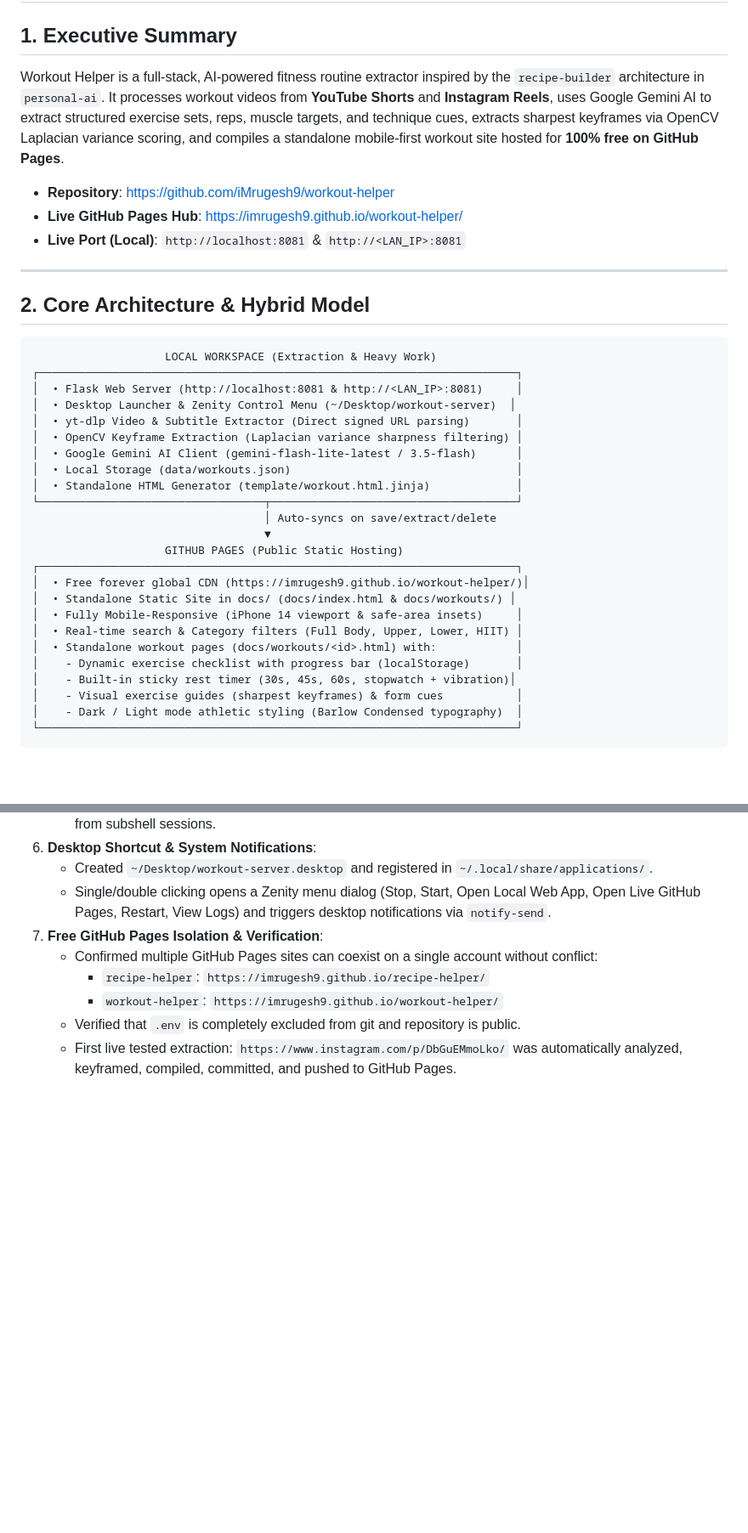
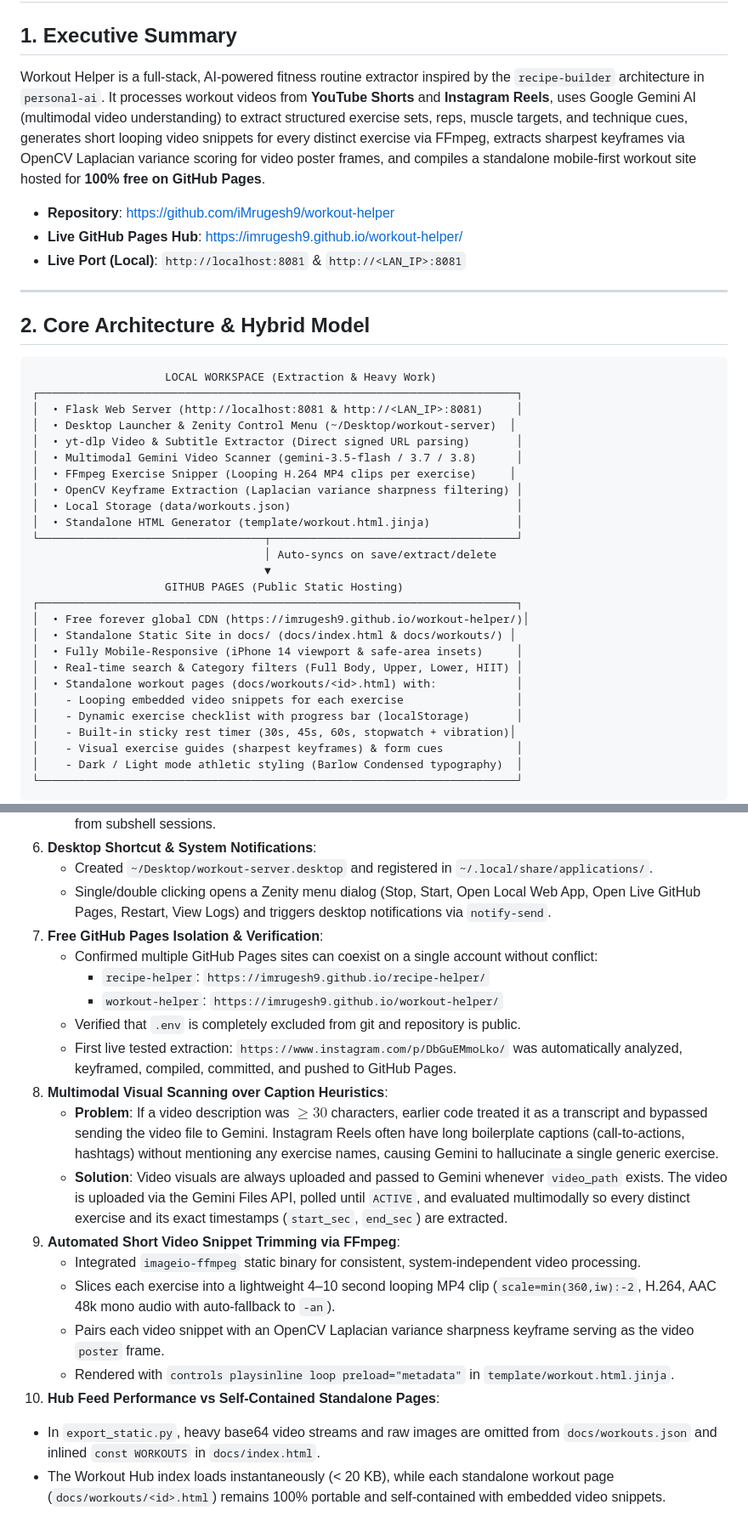
Before and after one commit to iMrugesh9/workout-helper, a Markdown page: context.md, 2 parts joined by grey strips. Shown at 85% size. Rendered like a GitHub page; blank space fills up the shorter version.

```diff
--- a/context.md
+++ b/context.md
@@ -1,7 +1,7 @@
 # Project Context: Workout Helper & Video-to-App Pipeline
 
 ## 1. Executive Summary
-Workout Helper is a full-stack, AI-powered fitness routine extractor inspired by the `recipe-builder` architecture in `personal-ai`. It processes workout videos from **YouTube Shorts** and **Instagram Reels**, uses Google Gemini AI to extract structured exercise sets, reps, muscle targets, and technique cues, extracts sharpest keyframes via OpenCV Laplacian variance scoring, and compiles a standalone mobile-first workout site hosted for **100% free on GitHub Pages**.
+Workout Helper is a full-stack, AI-powered fitness routine extractor inspired by the `recipe-builder` architecture in `personal-ai`. It processes workout videos from **YouTube Shorts** and **Instagram Reels**, uses Google Gemini AI (multimodal video understanding) to extract structured exercise sets, reps, muscle targets, and technique cues, generates short looping video snippets for every distinct exercise via FFmpeg, extracts sharpest keyframes via OpenCV Laplacian variance scoring for video poster frames, and compiles a standalone mobile-first workout site hosted for **100% free on GitHub Pages**.
 
 - **Repository**: [https://github.com/iMrugesh9/workout-helper](https://github.com/iMrugesh9/workout-helper)
 - **Live GitHub Pages Hub**: [https://imrugesh9.github.io/workout-helper/](https://imrugesh9.github.io/workout-helper/)
@@ -17,8 +17,9 @@ Workout Helper is a full-stack, AI-powered fitness routine extractor inspired by
 │  • Flask Web Server (http://localhost:8081 & http://<LAN_IP>:8081)     │
 │  • Desktop Launcher & Zenity Control Menu (~/Desktop/workout-server)  │
 │  • yt-dlp Video & Subtitle Extractor (Direct signed URL parsing)       │
+│  • Multimodal Gemini Video Scanner (gemini-3.5-flash / 3.7 / 3.8)      │
+│  • FFmpeg Exercise Snipper (Looping H.264 MP4 clips per exercise)     │
 │  • OpenCV Keyframe Extraction (Laplacian variance sharpness filtering) │
-│  • Google Gemini AI Client (gemini-flash-lite-latest / 3.5-flash)      │
 │  • Local Storage (data/workouts.json)                                  │
 │  • Standalone HTML Generator (template/workout.html.jinja)             │
 └──────────────────────────────────┬─────────────────────────────────────┘
@@ -31,6 +32,7 @@ Workout Helper is a full-stack, AI-powered fitness routine extractor inspired by
 │  • Fully Mobile-Responsive (iPhone 14 viewport & safe-area insets)     │
 │  • Real-time search & Category filters (Full Body, Upper, Lower, HIIT) │
 │  • Standalone workout pages (docs/workouts/<id>.html) with:            │
+│    - Looping embedded video snippets for each exercise                 │
 │    - Dynamic exercise checklist with progress bar (localStorage)       │
 │    - Built-in sticky rest timer (30s, 45s, 60s, stopwatch + vibration)│
 │    - Visual exercise guides (sharpest keyframes) & form cues           │
@@ -98,3 +100,14 @@ workout/
      - `workout-helper`: `https://imrugesh9.github.io/workout-helper/`
    - Verified that `.env` is completely excluded from git and repository is public.
    - First live tested extraction: `https://www.instagram.com/p/DbGuEMmoLko/` was automatically analyzed, keyframed, compiled, committed, and pushed to GitHub Pages.
+8. **Multimodal Visual Scanning over Caption Heuristics**:
+   - **Problem**: If a video description was $\ge 30$ characters, earlier code treated it as a transcript and bypassed sending the video file to Gemini. Instagram Reels often have long boilerplate captions (call-to-actions, hashtags) without mentioning any exercise names, causing Gemini to hallucinate a single generic exercise.
+   - **Solution**: Video visuals are always uploaded and passed to Gemini whenever `video_path` exists. The video is uploaded via the Gemini Files API, polled until `ACTIVE`, and evaluated multimodally so every distinct exercise and its exact timestamps (`start_sec`, `end_sec`) are extracted.
+9. **Automated Short Video Snippet Trimming via FFmpeg**:
+   - Integrated `imageio-ffmpeg` static binary for consistent, system-independent video processing.
+   - Slices each exercise into a lightweight 4–10 second looping MP4 clip (`scale=min(360,iw):-2`, H.264, AAC 48k mono audio with auto-fallback to `-an`).
+   - Pairs each video snippet with an OpenCV Laplacian variance sharpness keyframe serving as the video `poster` frame.
+   - Rendered with `controls playsinline loop preload="metadata"` in `template/workout.html.jinja`.
+10. **Hub Feed Performance vs Self-Contained Standalone Pages**:
+   - In `export_static.py`, heavy base64 video streams and raw images are omitted from `docs/workouts.json` and inlined `const WORKOUTS` in `docs/index.html`.
+   - The Workout Hub index loads instantaneously (< 20 KB), while each standalone workout page (`docs/workouts/<id>.html`) remains 100% portable and self-contained with embedded video snippets.
```
Also changed, not shown: README.md (+6 -4 lines).
